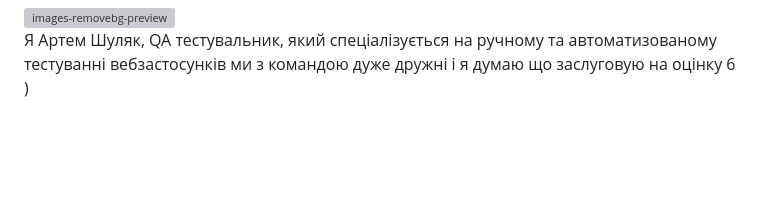
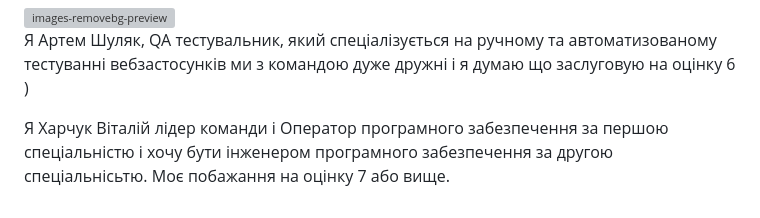
Before and after one commit to surwiwdok17-boop/TeamTalk, a Markdown page: README.md, the part around the change. GitHub-like rendering; blank space fills up the shorter version; grey boxes are pictures that could not be loaded.

```diff
--- a/README.md
+++ b/README.md
@@ -57,3 +57,5 @@ TeamTalk/
 <img width="125" height="125" alt="images-removebg-preview" src="https://github.com/user-attachments/assets/f6ee6713-8423-4199-bf1a-235eb28487ec" />
 
 Я Артем Шуляк, QA тестувальник, який спеціалізується на ручному та автоматизованому тестуванні вебзастосунків ми з командою дуже дружні і я думаю що заслуговую на оцінку 6 )
+
+Я Харчук Віталій лідер команди і Оператор програмного забезпечення за першою спеціальністю і хочу бути інженером програмного забезпечення за другою спеціальнісьтю. Моє побажання на оцінку 7 або вище.
```
